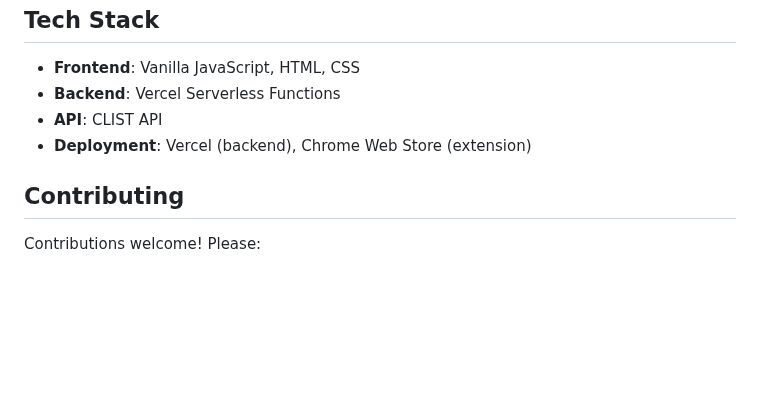
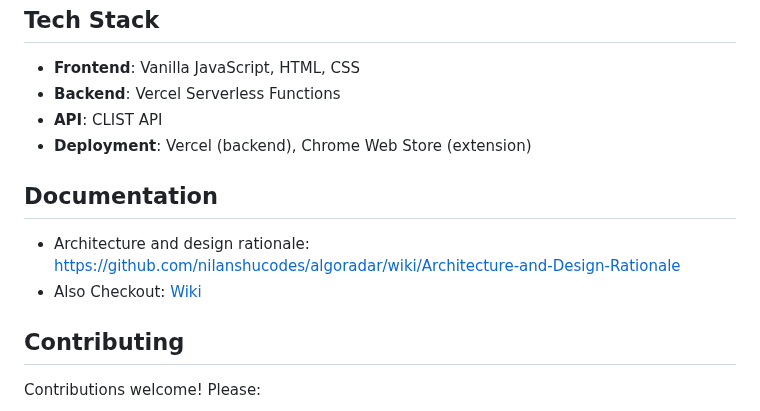
Before and after one commit to nilanshucodes/algoradar-extension, a Markdown page: README.md, the part around the change. Rendered like a GitHub page; blank space fills up the shorter version.

Commit message:
Add documentation section to README
Added documentation links for architecture and wiki.

```diff
--- a/README.md
+++ b/README.md
@@ -87,6 +87,12 @@ https://algoradar-extension.vercel.app/api/contests
 - **API**: CLIST API
 - **Deployment**: Vercel (backend), Chrome Web Store (extension)
 
+## Documentation
+- Architecture and design rationale:
+  https://github.com/nilanshucodes/algoradar/wiki/Architecture-and-Design-Rationale
+- Also Checkout:
+  [Wiki](https://github.com/nilanshucodes/algoradar/wiki/)
+
 ## Contributing
 
 Contributions welcome! Please:
```
